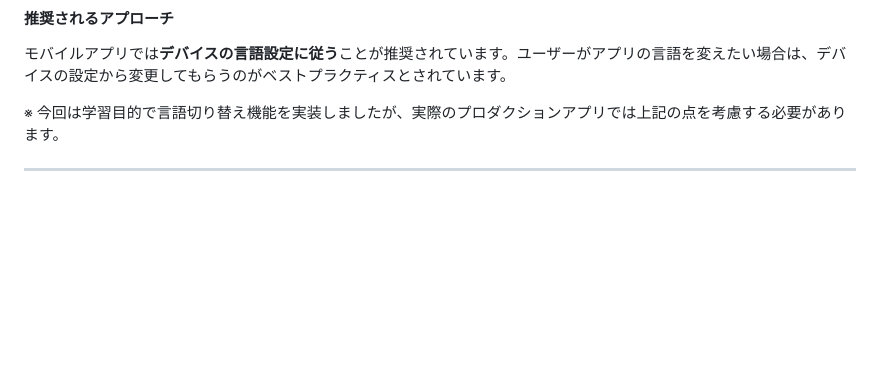
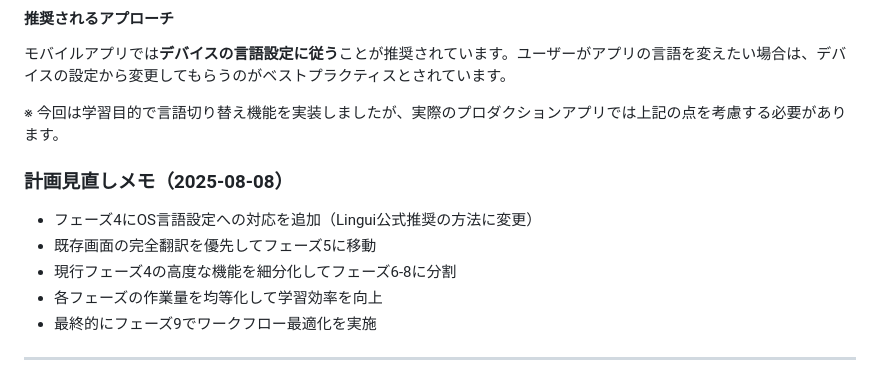
Before and after one commit to yami-beta/expo-sandbox, a Markdown page: LINGUI_LEARNING_PLAN.md, the part around one of its changes. Drawn GitHub-style; blank space fills up the shorter version.

```diff
--- a/LINGUI_LEARNING_PLAN.md
+++ b/LINGUI_LEARNING_PLAN.md
@@ -226,5 +265,12 @@ Lingui公式ドキュメントによると、**モバイルアプリでの言語
 
 ※ 今回は学習目的で言語切り替え機能を実装しましたが、実際のプロダクションアプリでは上記の点を考慮する必要があります。
 
+### 計画見直しメモ（2025-08-08）
+- フェーズ4にOS言語設定への対応を追加（Lingui公式推奨の方法に変更）
+- 既存画面の完全翻訳を優先してフェーズ5に移動
+- 現行フェーズ4の高度な機能を細分化してフェーズ6-8に分割
+- 各フェーズの作業量を均等化して学習効率を向上
+- 最終的にフェーズ9でワークフロー最適化を実施
+
 ---
 
```
Also changed, not shown: other parts of LINGUI_LEARNING_PLAN.md (+57 -18 lines).
